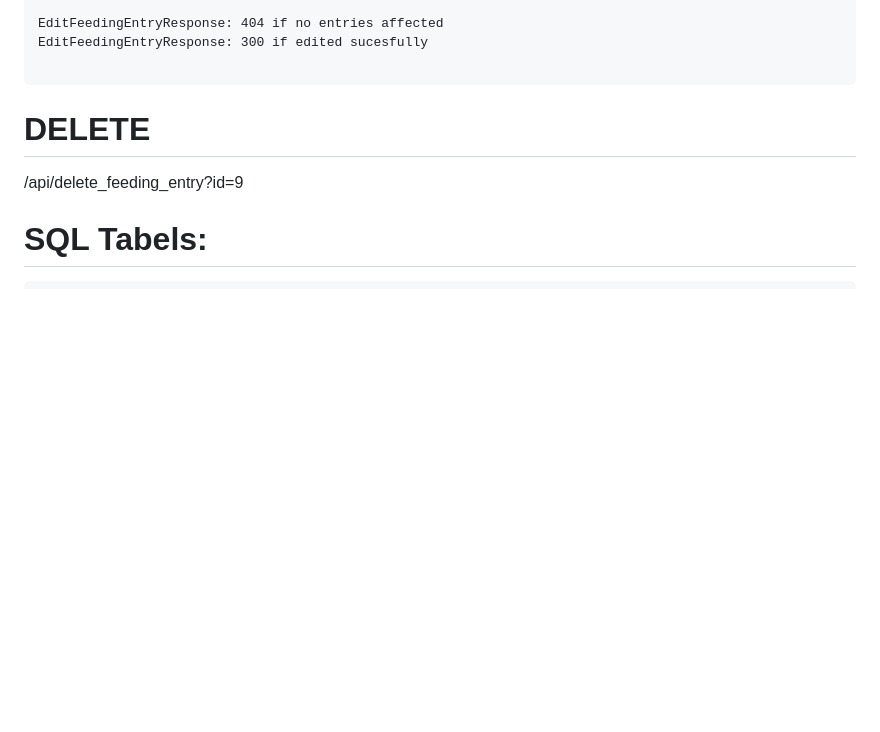
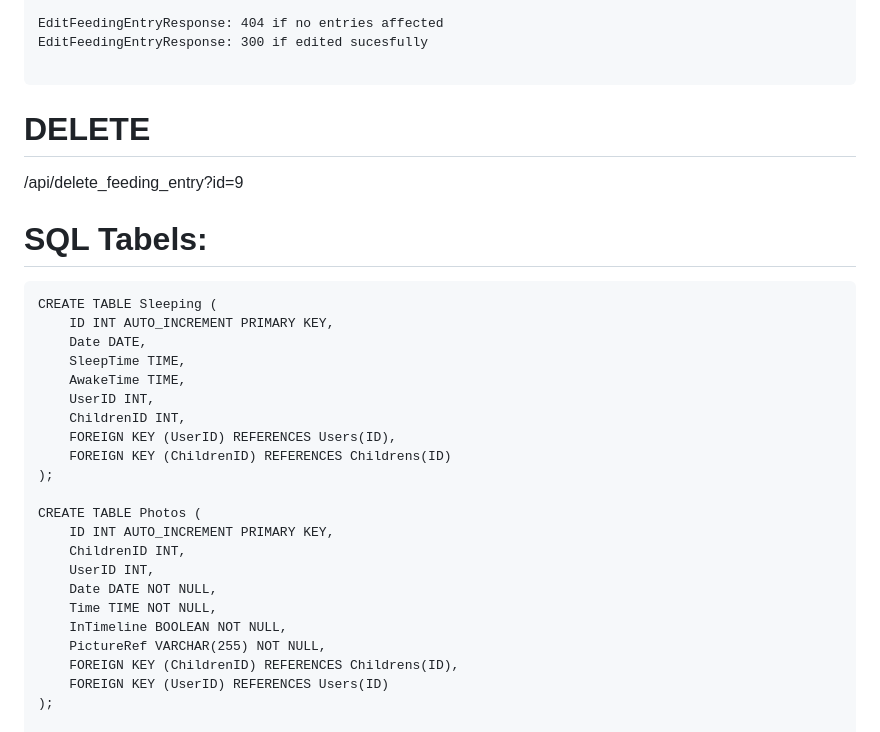
Before and after one commit to txospitikun/childcare-manager-web, a Markdown page: README.md, the part around the change. Drawn GitHub-style; blank space fills up the shorter version.

````diff
--- a/README.md
+++ b/README.md
@@ -213,6 +213,29 @@ EditFeedingEntryResponse: 300 if edited sucesfully
 
 # SQL Tabels:
 ```
+CREATE TABLE Sleeping (
+    ID INT AUTO_INCREMENT PRIMARY KEY,
+    Date DATE,
+    SleepTime TIME,
+    AwakeTime TIME,
+    UserID INT,
+    ChildrenID INT,
+    FOREIGN KEY (UserID) REFERENCES Users(ID),
+    FOREIGN KEY (ChildrenID) REFERENCES Childrens(ID)
+);
+
+CREATE TABLE Photos (
+    ID INT AUTO_INCREMENT PRIMARY KEY,
+    ChildrenID INT,
+    UserID INT,
+    Date DATE NOT NULL,
+    Time TIME NOT NULL,
+    InTimeline BOOLEAN NOT NULL,
+    PictureRef VARCHAR(255) NOT NULL,
+    FOREIGN KEY (ChildrenID) REFERENCES Childrens(ID),
+    FOREIGN KEY (UserID) REFERENCES Users(ID)
+);
+
 CREATE TABLE Users (
     ID INT AUTO_INCREMENT PRIMARY KEY,
     Email VARCHAR(255) NOT NULL,
````
